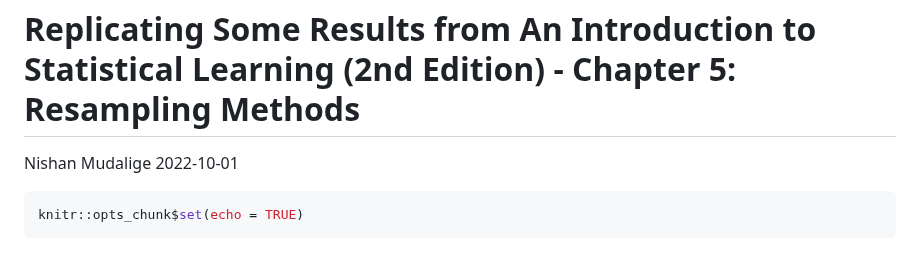
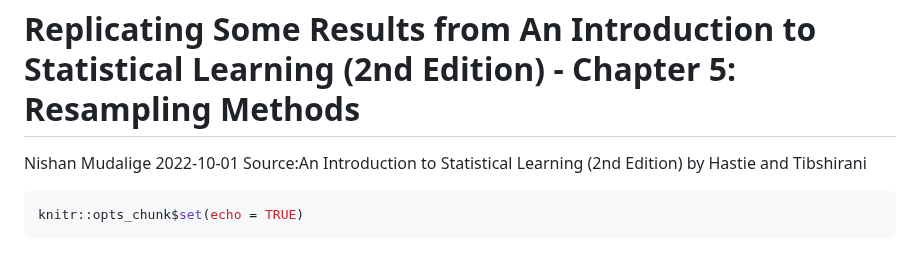
Before and after one commit to nishanmudalige/BookClubCVExample, a Markdown page: ReadMe.md, the part around the change. Drawn GitHub-style.

````diff
--- a/ReadMe.md
+++ b/ReadMe.md
@@ -3,7 +3,7 @@ Replicating Some Results from An Introduction to Statistical Learning
 ================
 Nishan Mudalige
 2022-10-01
-
+Source:An Introduction to Statistical Learning (2nd Edition) by Hastie and Tibshirani
 ``` r
 knitr::opts_chunk$set(echo = TRUE)
 ```
````
